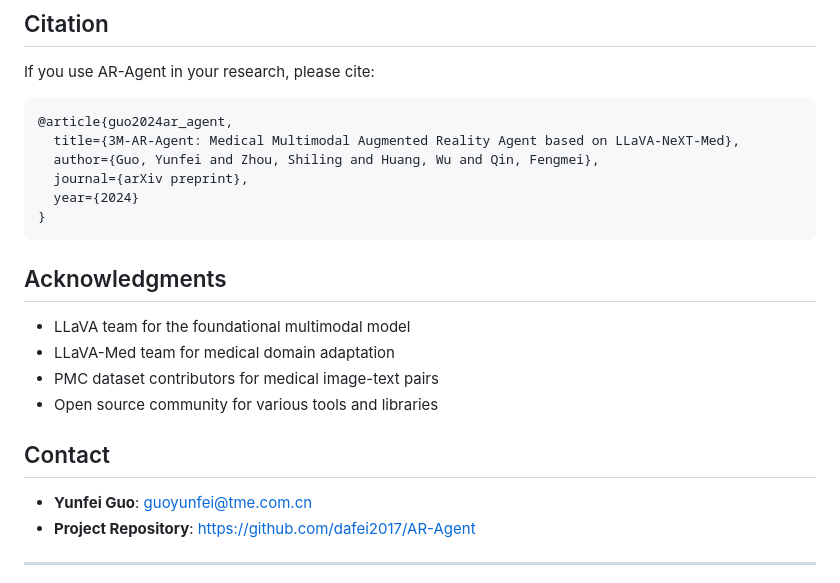
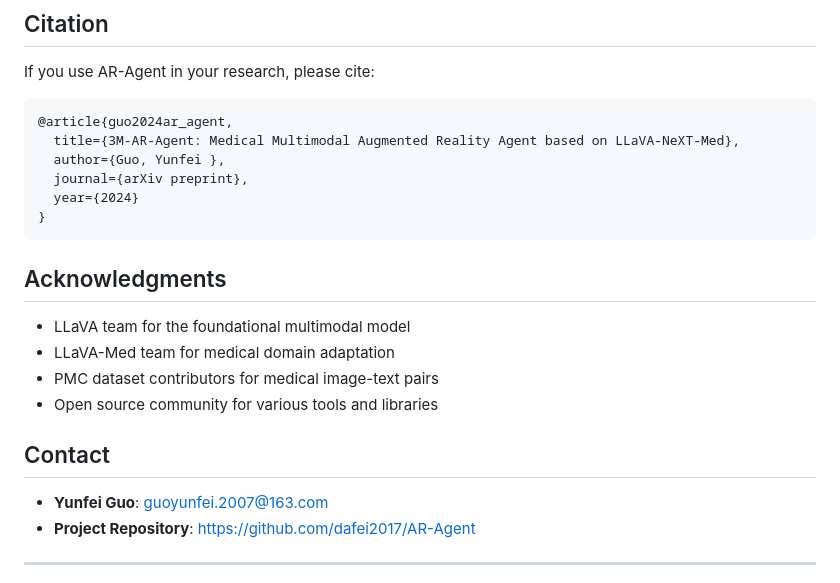
Before and after one commit to dafei2017/AR-Agent, a Markdown page: README.md, the part around the change. Rendered like a GitHub page.

Commit message:
Update README.md
change the basic informations

````diff
--- a/README.md
+++ b/README.md
@@ -162,7 +162,7 @@ If you use AR-Agent in your research, please cite:
 ```bibtex
 @article{guo2024ar_agent,
   title={3M-AR-Agent: Medical Multimodal Augmented Reality Agent based on LLaVA-NeXT-Med},
-  author={Guo, Yunfei and Zhou, Shiling and Huang, Wu and Qin, Fengmei},
+  author={Guo, Yunfei },
   journal={arXiv preprint},
   year={2024}
 }
@@ -177,7 +177,7 @@ If you use AR-Agent in your research, please cite:
 
 ## Contact
 
-- **Yunfei Guo**: guoyunfei@tme.com.cn
+- **Yunfei Guo**: guoyunfei.2007@163.com
 - **Project Repository**: https://github.com/dafei2017/AR-Agent
 
 ---
````
